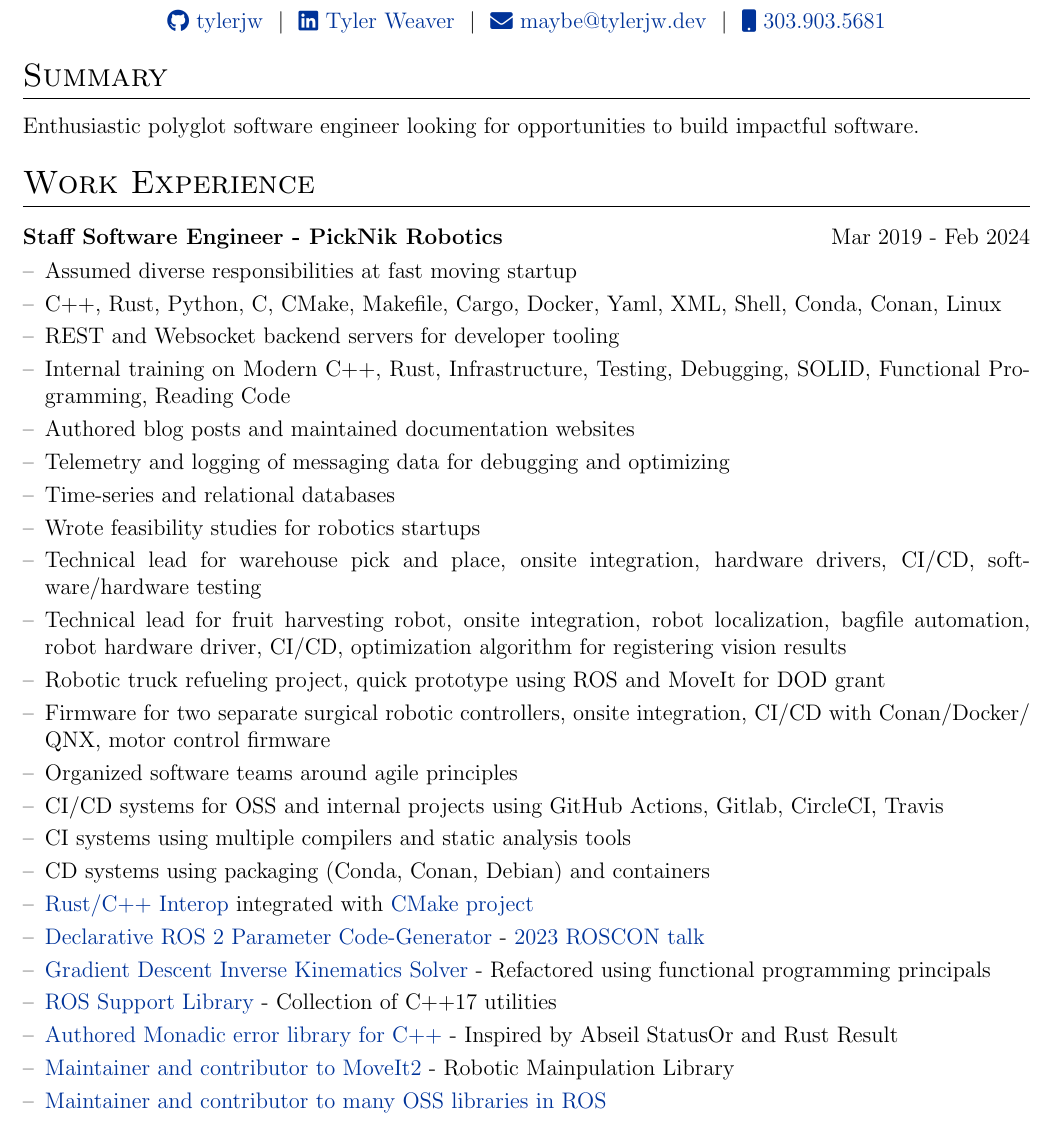
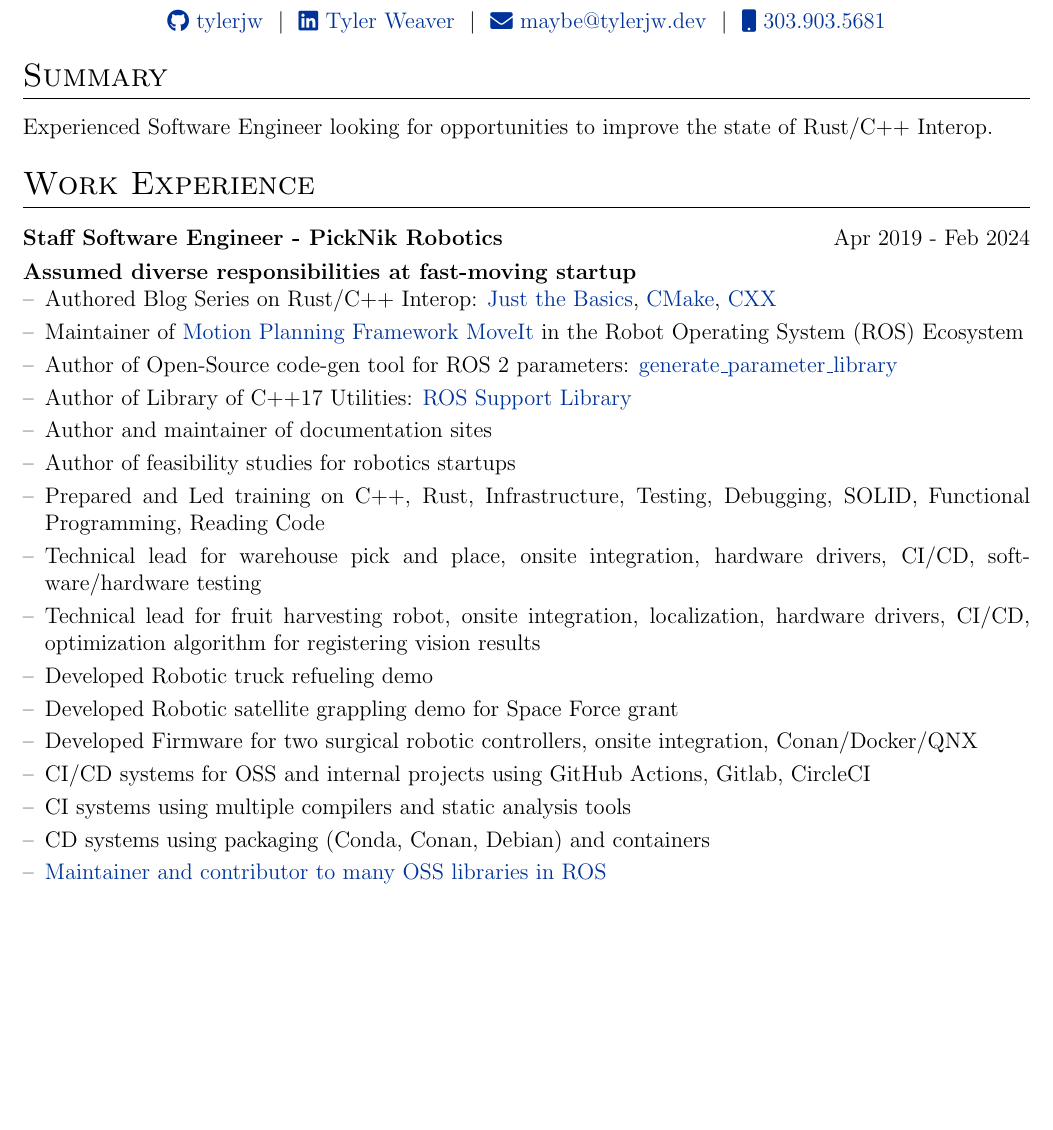
Before and after one commit to tylerjw/cv, a LaTeX CV (cv.tex): part of page 1 of 2, cut so that both start at the same text, the shorter picture padded with empty space. Compiled offline with pdfLaTeX.

Commit message:
C++/Rust Interop

```diff
--- a/cv.tex
+++ b/cv.tex
@@ -129,38 +129,32 @@
 
 %Interests/ Keywords/ Summary
 \section{Summary}
-Enthusiastic polyglot software engineer looking for opportunities to build impactful software.
+Experienced Software Engineer looking for opportunities to improve the state of Rust/C++ Interop.
 
 %Experience
 \section{Work Experience}
 
 \begin{tabularx}{\linewidth}{ @{}l r@{} }
-\textbf{Staff Software Engineer - PickNik Robotics} & \hfill Mar 2019 - Feb 2024 \\[3.75pt]
+\textbf{Staff Software Engineer - PickNik Robotics} & \hfill Apr 2019 - Feb 2024 \\[3.75pt]
+\textbf{Assumed diverse responsibilities at fast-moving startup} \\
 \multicolumn{2}{@{}X@{}}{
 \begin{minipage}[t]{\linewidth}
     \begin{itemize}[nosep,after=\strut, leftmargin=1em, itemsep=3pt]
-        \item[--] Assumed diverse responsibilities at fast moving startup
-        \item[--] C++, Rust, Python, C, CMake, Makefile, Cargo, Docker, Yaml, XML, Shell, Conda, Conan, Linux
-        \item[--] REST and Websocket backend servers for developer tooling
-        \item[--] Internal training on Modern C++, Rust, Infrastructure, Testing, Debugging, SOLID, Functional Programming, Reading Code
-        \item[--] Authored blog posts and maintained documentation websites
-        \item[--] Telemetry and logging of messaging data for debugging and optimizing
-        \item[--] Time-series and relational databases
-        \item[--] Wrote feasibility studies for robotics startups
+        \item[--] Authored Blog Series on Rust/C++ Interop: \href{https://tylerjw.dev/posts/rust-cpp-interop/}{Just the Basics},  \href{https://tylerjw.dev/posts/rust-cmake-interop-cmake/}{CMake}, \href{https://tylerjw.dev/posts/rust-cmake-interop-part-3-cxx/}{CXX}
+        \item[--] Maintainer of \href{https://github.com/ros-planning/moveit2}{Motion Planning Framework MoveIt} in the Robot Operating System (ROS) Ecosystem
+        \item[--] Author of Open-Source code-gen tool for ROS 2 parameters: \href{https://github.com/PickNikRobotics/generate_parameter_library}{generate\_parameter\_library}
+        \item[--] Author of Library of C++17 Utilities: \href{https://github.com/picknikrobotics/RSL}{ROS Support Library}
+        \item[--] Author and maintainer of documentation sites
+        \item[--] Author of feasibility studies for robotics startups
+        \item[--] Prepared and Led training on C++, Rust, Infrastructure, Testing, Debugging, SOLID, Functional Programming, Reading Code
         \item[--] Technical lead for warehouse pick and place, onsite integration, hardware drivers, CI\slash CD, software/hardware testing
-        \item[--] Technical lead for fruit harvesting robot, onsite integration, robot localization, bagfile automation, robot hardware driver, CI\slash CD, optimization algorithm for registering vision results
-        \item[--] Robotic truck refueling project, quick prototype using ROS and MoveIt for DOD grant
-        \item[--] Firmware for two separate surgical robotic controllers, onsite integration, CI\slash CD with Conan\slash Docker\slash QNX, motor control firmware
-        \item[--] Organized software teams around agile principles
-        \item[--] CI\slash CD systems for OSS and internal projects using GitHub Actions, Gitlab, CircleCI, Travis
+        \item[--] Technical lead for fruit harvesting robot, onsite integration, localization, hardware drivers, CI\slash CD, optimization algorithm for registering vision results
+        \item[--] Developed Robotic truck refueling demo
+        \item[--] Developed Robotic satellite grappling demo for Space Force grant
+        \item[--] Developed Firmware for two surgical robotic controllers, onsite integration, Conan\slash Docker\slash QNX
+        \item[--] CI\slash CD systems for OSS and internal projects using GitHub Actions, Gitlab, CircleCI
         \item[--] CI systems using multiple compilers and static analysis tools
         \item[--] CD systems using packaging (Conda, Conan, Debian) and containers
-        \item[--] \href{https://tylerjw.dev/posts/rust-cpp-interop/}{Rust/C++ Interop} integrated with \href{https://tylerjw.dev/posts/rust-cmake-interop-cmake/}{CMake project}
-        \item[--] \href{https://github.com/PickNikRobotics/generate_parameter_library}{Declarative ROS 2 Parameter Code-Generator} - \href{https://tylerjw.dev/posts/roscon23-parameters/}{2023 ROSCON talk}
-        \item[--] \href{https://github.com/pickNikRobotics/pick_ik}{Gradient Descent Inverse Kinematics Solver} - Refactored using functional programming principals
-        \item[--] \href{https://github.com/picknikrobotics/RSL}{ROS Support Library} - Collection of C++17 utilities
-        \item[--] \href{https://www.fplib.dev/}{Authored Monadic error library for C++} - Inspired by Abseil StatusOr and Rust Result
-        \item[--] \href{https://github.com/ros-planning/moveit2}{Maintainer and contributor to MoveIt2} - Robotic Mainpulation Library
         \item[--] \href{http://ros.rocks/?q=Tyler+Weaver}{Maintainer and contributor to many OSS libraries in ROS}
     \end{itemize}
     \end{minipage}}
```
Also changed, not shown: cv.tex (2 more changed lines).
